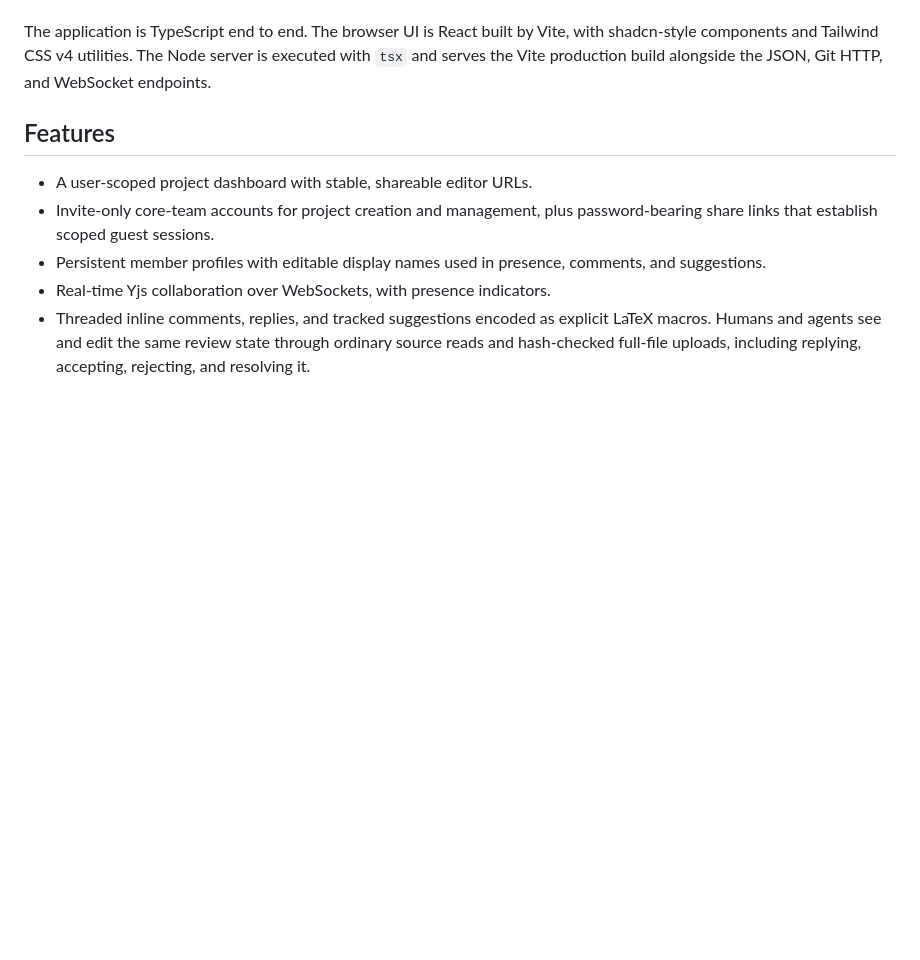
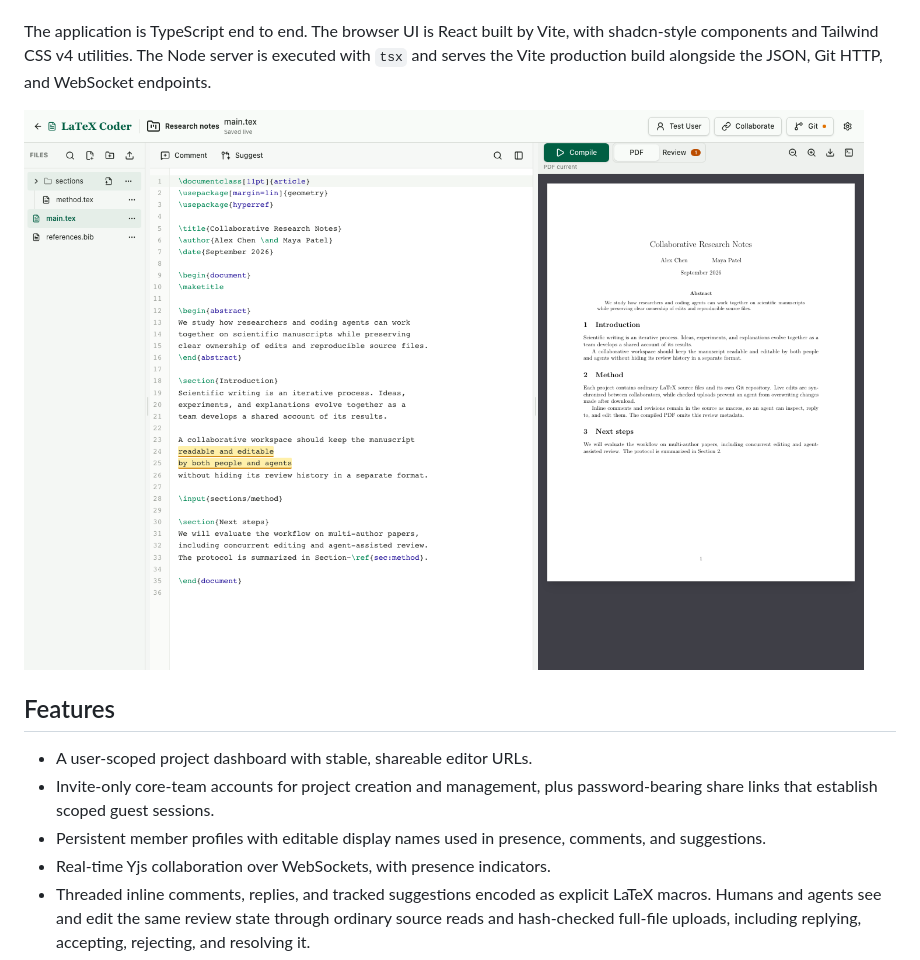
Before and after one commit to EvoEvolver/LatexCoder, a Markdown page: README.md, the part around the change. Rendered like a GitHub page; pictures changed too: docs/images/workspace.png (added); blank space fills up the shorter version.

Commit message:
Add actual workspace screenshot to README

```diff
--- a/README.md
+++ b/README.md
@@ -13,6 +13,8 @@ The application is TypeScript end to end. The browser UI is React built by
 Vite, with shadcn-style components and Tailwind CSS v4 utilities. The Node
 server is executed with `tsx` and serves the Vite production build alongside
 the JSON, Git HTTP, and WebSocket endpoints.
+
+![LaTeX Coder workspace with project files, collaborative source editing, and PDF preview](docs/images/workspace.png)
 
 ## Features
 
```
